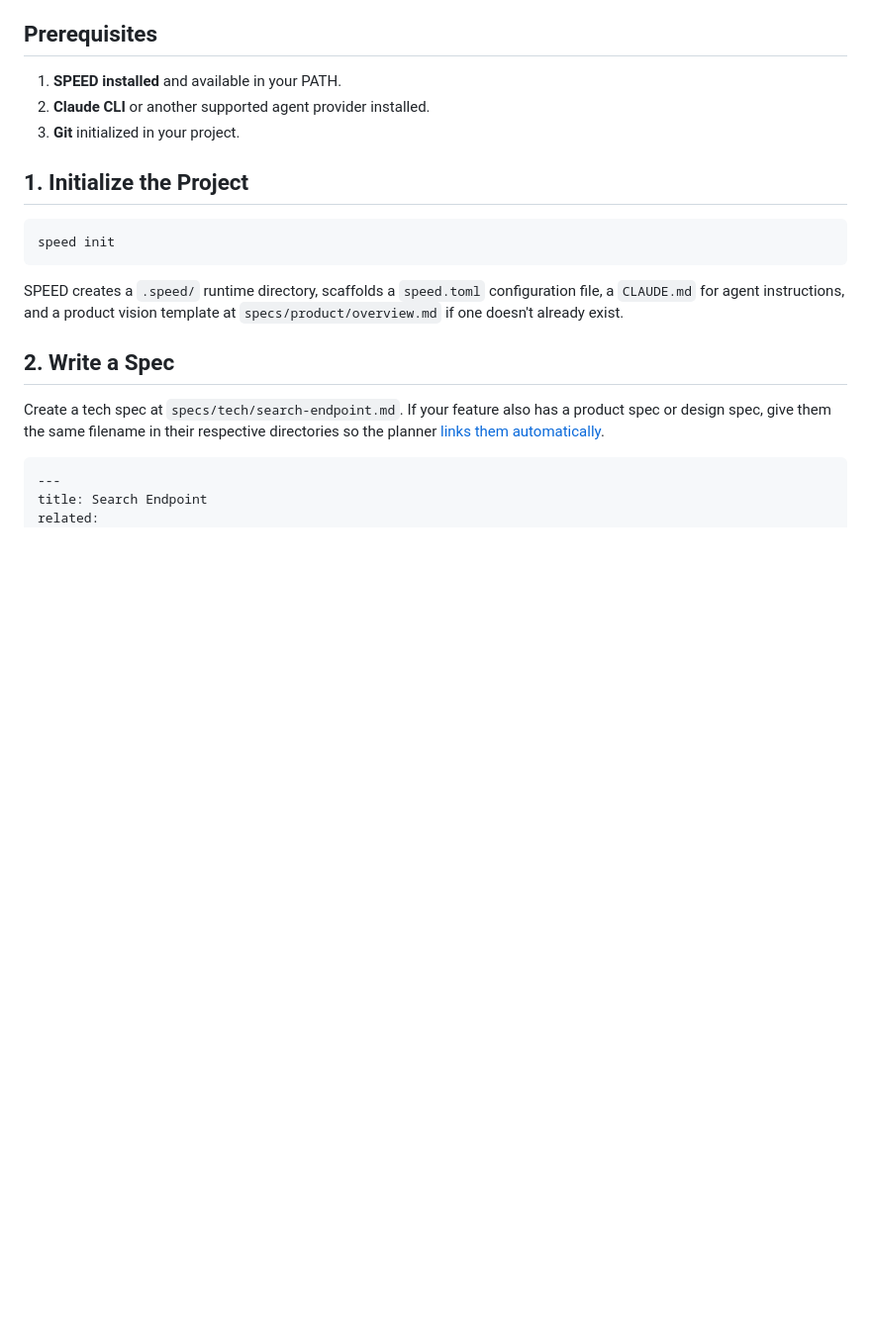
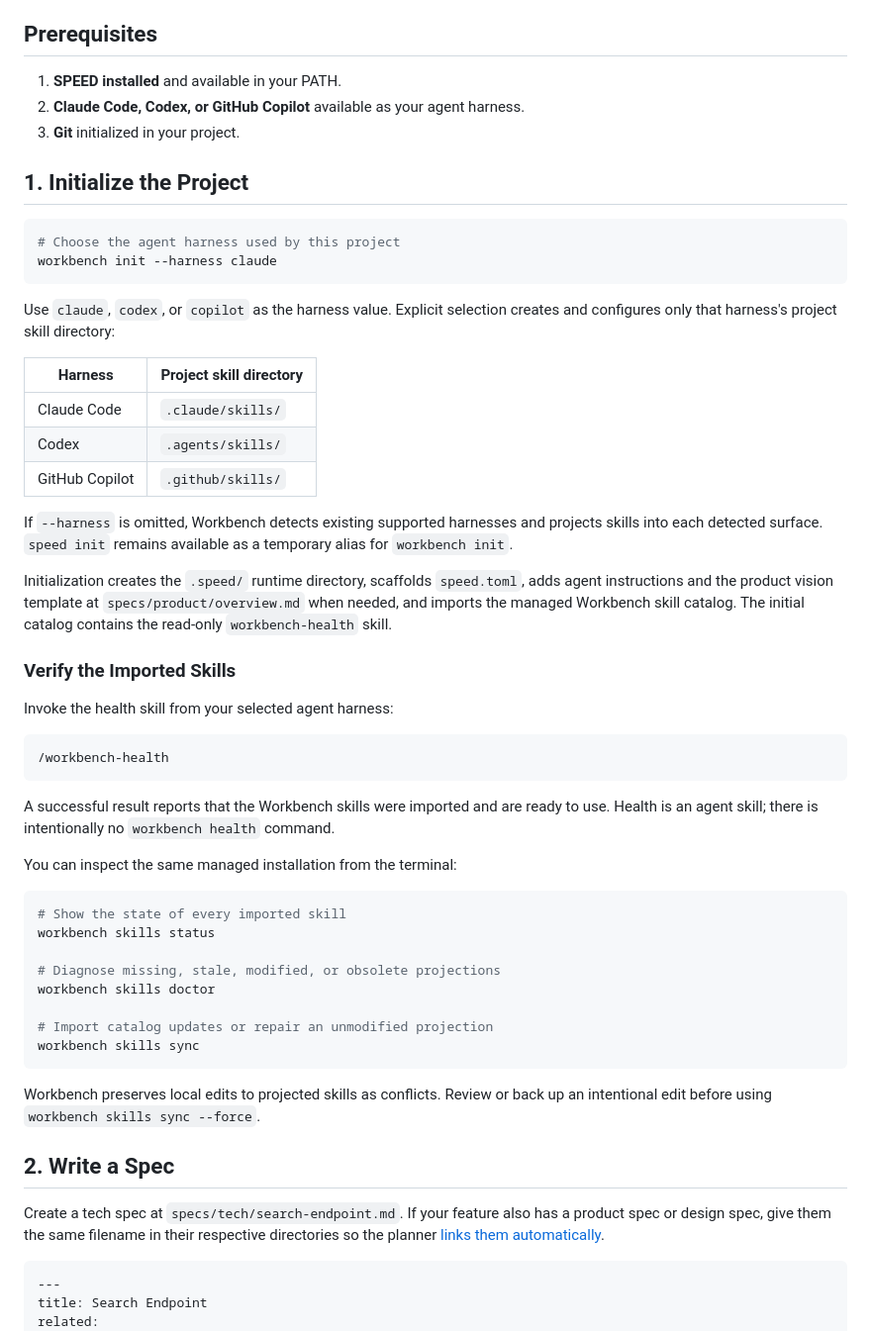
Before and after one commit to ArulaAI/workbench, a Markdown page: docs/getting-started.md, the part around the change. Shown at 99% size. Drawn GitHub-style; blank space fills up the shorter version.

Commit message:
docs(skills): document Workbench setup and health

````diff
--- a/docs/getting-started.md
+++ b/docs/getting-started.md
@@ -10,16 +10,61 @@ SPEED turns markdown specs into implemented, reviewed, and integrated code. This
 ## Prerequisites
 
 1.  **SPEED installed** and available in your PATH.
-2.  **Claude CLI** or another supported agent provider installed.
+2.  **Claude Code, Codex, or GitHub Copilot** available as your agent harness.
 3.  **Git** initialized in your project.
 
 ## 1. Initialize the Project
 
 ```bash
-speed init
+# Choose the agent harness used by this project
+workbench init --harness claude
 ```
 
-SPEED creates a `.speed/` runtime directory, scaffolds a `speed.toml` configuration file, a `CLAUDE.md` for agent instructions, and a product vision template at `specs/product/overview.md` if one doesn't already exist.
+Use `claude`, `codex`, or `copilot` as the harness value. Explicit selection
+creates and configures only that harness's project skill directory:
+
+| Harness | Project skill directory |
+|---|---|
+| Claude Code | `.claude/skills/` |
+| Codex | `.agents/skills/` |
+| GitHub Copilot | `.github/skills/` |
+
+If `--harness` is omitted, Workbench detects existing supported harnesses and
+projects skills into each detected surface. `speed init` remains available as a
+temporary alias for `workbench init`.
+
+Initialization creates the `.speed/` runtime directory, scaffolds `speed.toml`,
+adds agent instructions and the product vision template at
+`specs/product/overview.md` when needed, and imports the managed Workbench skill
+catalog. The initial catalog contains the read-only `workbench-health` skill.
+
+### Verify the Imported Skills
+
+Invoke the health skill from your selected agent harness:
+
+```text
+/workbench-health
+```
+
+A successful result reports that the Workbench skills were imported and are
+ready to use. Health is an agent skill; there is intentionally no
+`workbench health` command.
+
+You can inspect the same managed installation from the terminal:
+
+```bash
+# Show the state of every imported skill
+workbench skills status
+
+# Diagnose missing, stale, modified, or obsolete projections
+workbench skills doctor
+
+# Import catalog updates or repair an unmodified projection
+workbench skills sync
+```
+
+Workbench preserves local edits to projected skills as conflicts. Review or
+back up an intentional edit before using `workbench skills sync --force`.
 
 ## 2. Write a Spec
 
````
